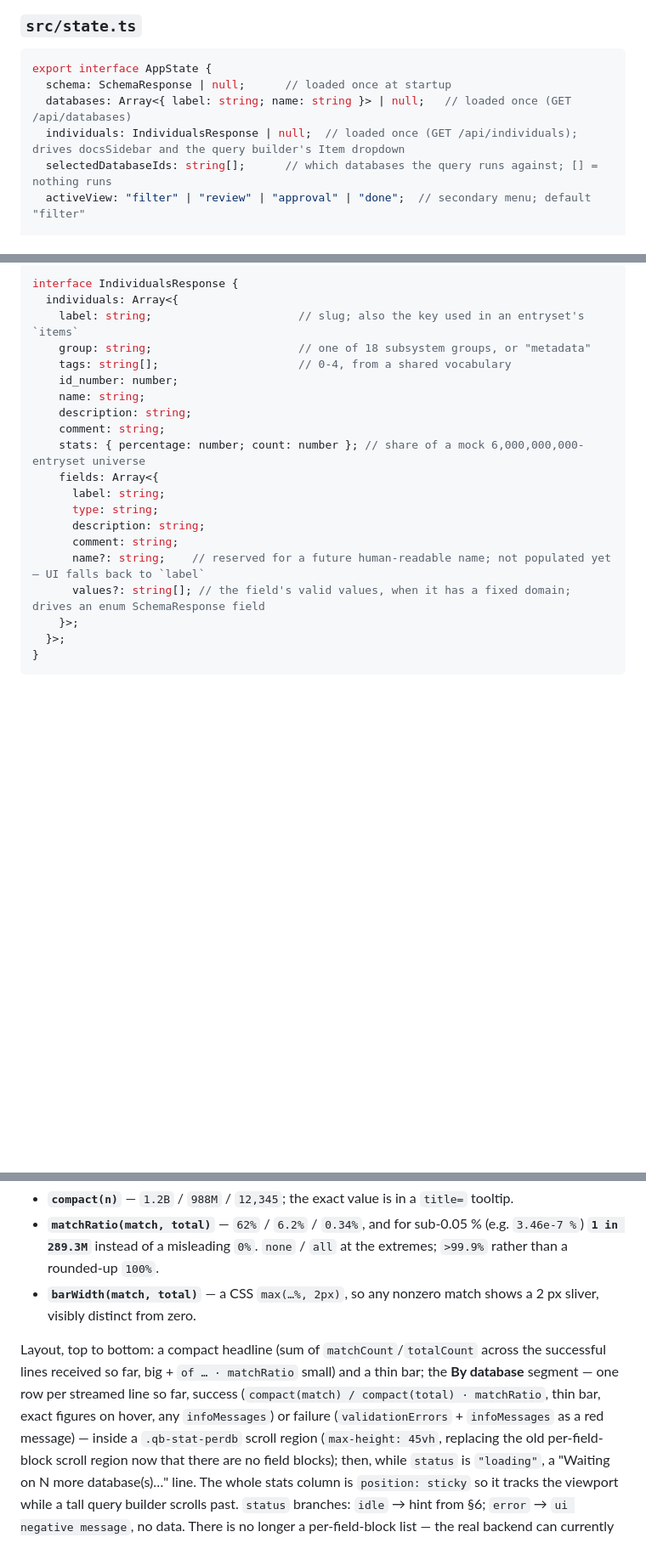
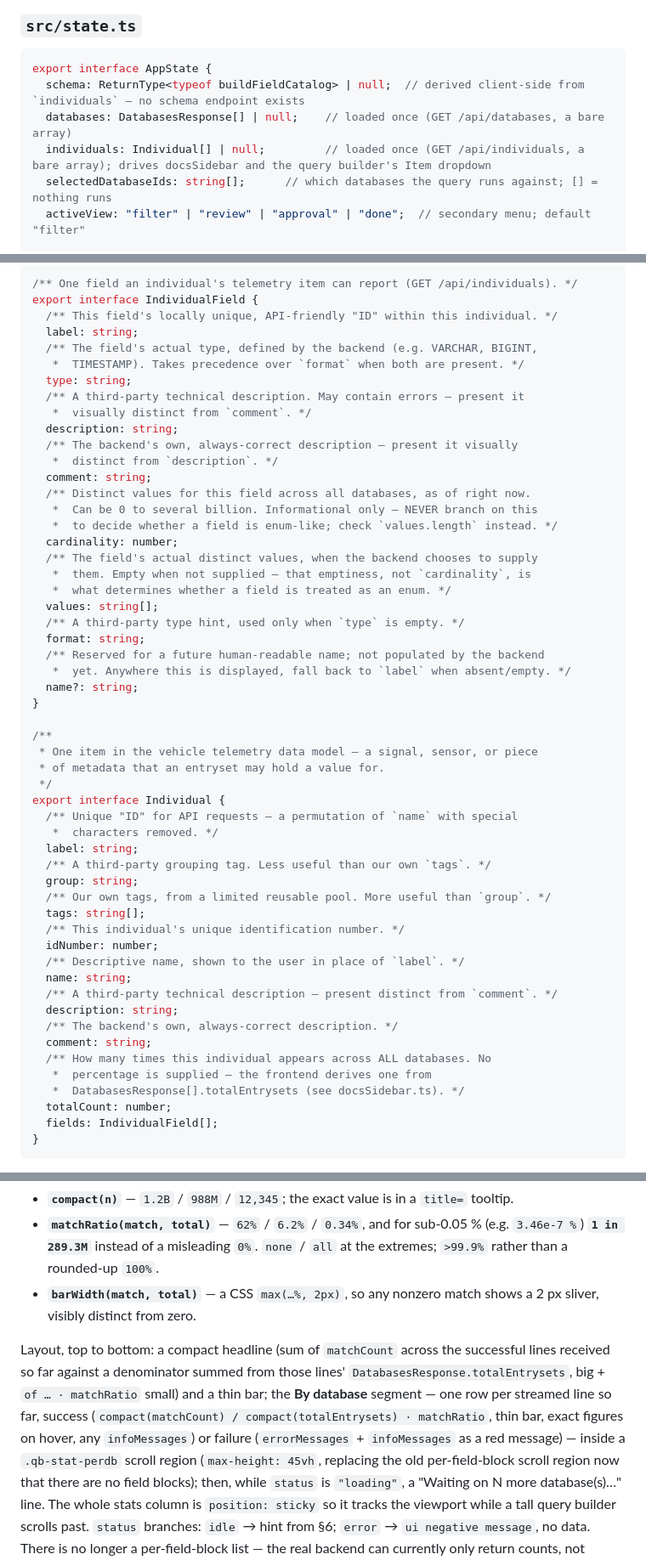
Before and after one commit to annekarin68/querybuilder, a Markdown page: docs/ARCHITECTURE.md, 3 parts joined by grey strips. Shown at 85% size. GitHub-like rendering; blank space fills up the shorter version.

````diff
--- a/docs/ARCHITECTURE.md
+++ b/docs/ARCHITECTURE.md
@@ -276,9 +272,9 @@ index.html
 
 ```ts
 export interface AppState {
-  schema: SchemaResponse | null;      // loaded once at startup
-  databases: Array<{ label: string; name: string }> | null;   // loaded once (GET /api/databases)
-  individuals: IndividualsResponse | null;  // loaded once (GET /api/individuals); drives docsSidebar and the query builder's Item dropdown
+  schema: ReturnType<typeof buildFieldCatalog> | null;  // derived client-side from `individuals` — no schema endpoint exists
+  databases: DatabasesResponse[] | null;    // loaded once (GET /api/databases, a bare array)
+  individuals: Individual[] | null;         // loaded once (GET /api/individuals, a bare array); drives docsSidebar and the query builder's Item dropdown
   selectedDatabaseIds: string[];      // which databases the query runs against; [] = nothing runs
   activeView: "filter" | "review" | "approval" | "done";  // secondary menu; default "filter"
 
@@ -432,24 +455,58 @@ dataset (`mock-server/data/individual.json`, see §4 and §10).
 
 ```ts
-interface IndividualsResponse {
-  individuals: Array<{
-    label: string;                      // slug; also the key used in an entryset's `items`
-    group: string;                      // one of 18 subsystem groups, or "metadata"
-    tags: string[];                     // 0-4, from a shared vocabulary
-    id_number: number;
-    name: string;
-    description: string;
-    comment: string;
-    stats: { percentage: number; count: number }; // share of a mock 6,000,000,000-entryset universe
-    fields: Array<{
-      label: string;
-      type: string;
-      description: string;
-      comment: string;
-      name?: string;    // reserved for a future human-readable name; not populated yet — UI falls back to `label`
-      values?: string[]; // the field's valid values, when it has a fixed domain; drives an enum SchemaResponse field
-    }>;
-  }>;
+/** One field an individual's telemetry item can report (GET /api/individuals). */
+export interface IndividualField {
+  /** This field's locally unique, API-friendly "ID" within this individual. */
+  label: string;
+  /** The field's actual type, defined by the backend (e.g. VARCHAR, BIGINT,
+   *  TIMESTAMP). Takes precedence over `format` when both are present. */
+  type: string;
+  /** A third-party technical description. May contain errors — present it
+   *  visually distinct from `comment`. */
+  description: string;
+  /** The backend's own, always-correct description — present it visually
+   *  distinct from `description`. */
+  comment: string;
+  /** Distinct values for this field across all databases, as of right now.
+   *  Can be 0 to several billion. Informational only — NEVER branch on this
+   *  to decide whether a field is enum-like; check `values.length` instead. */
+  cardinality: number;
+  /** The field's actual distinct values, when the backend chooses to supply
+   *  them. Empty when not supplied — that emptiness, not `cardinality`, is
+   *  what determines whether a field is treated as an enum. */
+  values: string[];
+  /** A third-party type hint, used only when `type` is empty. */
+  format: string;
+  /** Reserved for a future human-readable name; not populated by the backend
+   *  yet. Anywhere this is displayed, fall back to `label` when absent/empty. */
+  name?: string;
+}
+
+/**
+ * One item in the vehicle telemetry data model — a signal, sensor, or piece
+ * of metadata that an entryset may hold a value for.
+ */
+export interface Individual {
+  /** Unique "ID" for API requests — a permutation of `name` with special
+   *  characters removed. */
+  label: string;
+  /** A third-party grouping tag. Less useful than our own `tags`. */
+  group: string;
+  /** Our own tags, from a limited reusable pool. More useful than `group`. */
+  tags: string[];
+  /** This individual's unique identification number. */
+  idNumber: number;
+  /** Descriptive name, shown to the user in place of `label`. */
+  name: string;
+  /** A third-party technical description — present distinct from `comment`. */
+  description: string;
+  /** The backend's own, always-correct description. */
+  comment: string;
+  /** How many times this individual appears across ALL databases. No
+   *  percentage is supplied — the frontend derives one from
+   *  DatabasesResponse[].totalEntrysets (see docsSidebar.ts). */
+  totalCount: number;
+  fields: IndividualField[];
 }
 ```
 
@@ -664,12 +736,14 @@ Every number in this panel goes through `src/ui/format.ts` so it stays inside a
 - **`barWidth(match, total)`** — a CSS `max(…%, 2px)`, so any nonzero match shows a
   2 px sliver, visibly distinct from zero.
 
-Layout, top to bottom: a compact headline (sum of `matchCount`/`totalCount`
-across the successful lines received so far, big + `of … · matchRatio` small)
+Layout, top to bottom: a compact headline (sum of `matchCount` across the
+successful lines received so far against a denominator summed from those
+lines' `DatabasesResponse.totalEntrysets`, big + `of … · matchRatio` small)
 and a thin bar; the **By database** segment — one row per streamed line so
-far, success (`compact(match) / compact(total) · matchRatio`, thin bar, exact
-figures on hover, any `infoMessages`) or failure (`validationErrors` +
-`infoMessages` as a red message) — inside a `.qb-stat-perdb` scroll region
+far, success (`compact(matchCount) / compact(totalEntrysets) · matchRatio`,
+thin bar, exact figures on hover, any `infoMessages`) or failure
+(`errorMessages` + `infoMessages` as a red message) — inside a
+`.qb-stat-perdb` scroll region
 (`max-height: 45vh`, replacing the old per-field-block scroll region now that
 there are no field blocks); then, while `status` is `"loading"`, a "Waiting on
 N more database(s)…" line. The whole stats column is `position: sticky` so it
````
Also changed, not shown: other parts of docs/ARCHITECTURE.md (+98 -59 lines).
